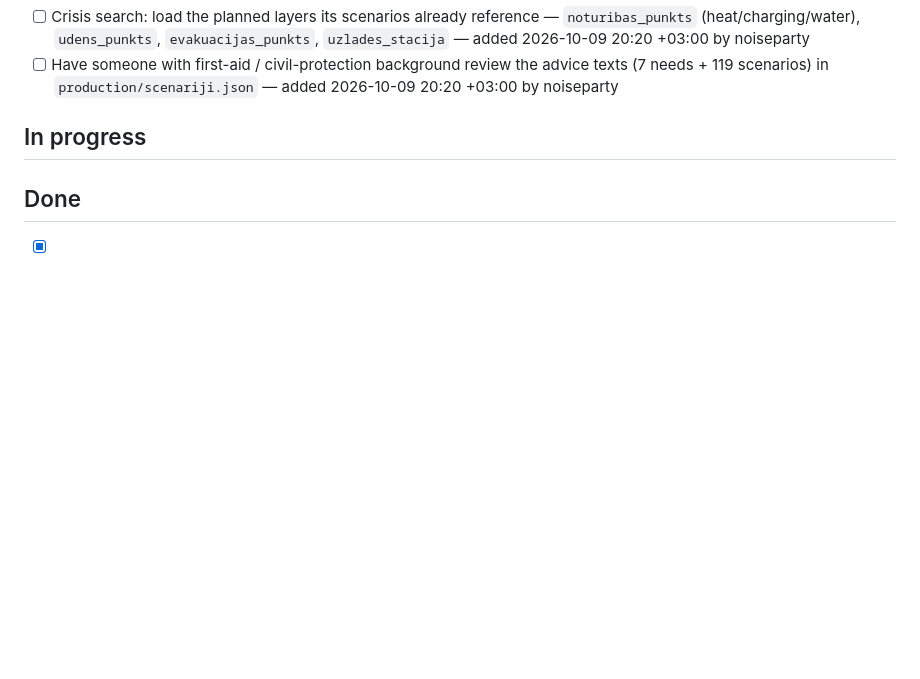
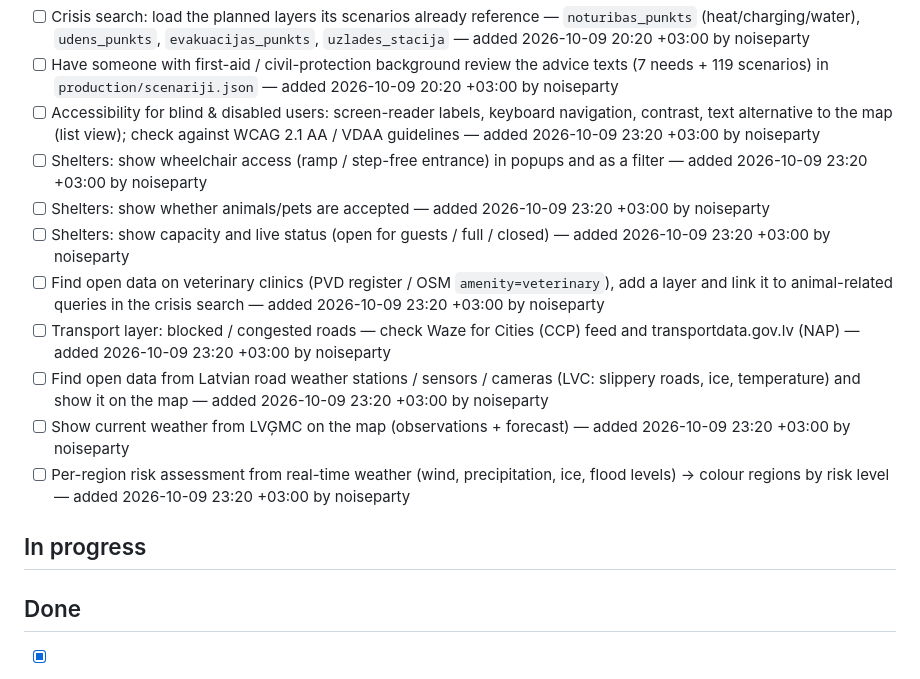
Before and after one commit to noiseparty/hakatons, a Markdown page: TODO.md, the part around the change. Drawn GitHub-style; blank space fills up the shorter version.

Commit message:
TODO: accessibility, shelter details, vet clinics, transport, road sensors, LVĢMC weather, regional risk
Co-Authored-By: Claude Opus 5.5 <noreply@anthropic.com>

```diff
--- a/TODO.md
+++ b/TODO.md
@@ -28,6 +28,15 @@ Team task log. **Read `README.md` → "Working together" first** (git workflow +
 - [ ] Crisis search: use live status once layers have it (skip out-of-service ATMs, closed roads, full shelters) — added 2026-10-09 19:11 +03:00 by noiseparty
 - [ ] Crisis search: load the planned layers its scenarios already reference — `noturibas_punkts` (heat/charging/water), `udens_punkts`, `evakuacijas_punkts`, `uzlades_stacija` — added 2026-10-09 20:20 +03:00 by noiseparty
 - [ ] Have someone with first-aid / civil-protection background review the advice texts (7 needs + 119 scenarios) in `production/scenariji.json` — added 2026-10-09 20:20 +03:00 by noiseparty
+- [ ] Accessibility for blind & disabled users: screen-reader labels, keyboard navigation, contrast, text alternative to the map (list view); check against WCAG 2.1 AA / VDAA guidelines — added 2026-10-09 23:20 +03:00 by noiseparty
+- [ ] Shelters: show wheelchair access (ramp / step-free entrance) in popups and as a filter — added 2026-10-09 23:20 +03:00 by noiseparty
+- [ ] Shelters: show whether animals/pets are accepted — added 2026-10-09 23:20 +03:00 by noiseparty
+- [ ] Shelters: show capacity and live status (open for guests / full / closed) — added 2026-10-09 23:20 +03:00 by noiseparty
+- [ ] Find open data on veterinary clinics (PVD register / OSM `amenity=veterinary`), add a layer and link it to animal-related queries in the crisis search — added 2026-10-09 23:20 +03:00 by noiseparty
+- [ ] Transport layer: blocked / congested roads — check Waze for Cities (CCP) feed and transportdata.gov.lv (NAP) — added 2026-10-09 23:20 +03:00 by noiseparty
+- [ ] Find open data from Latvian road weather stations / sensors / cameras (LVC: slippery roads, ice, temperature) and show it on the map — added 2026-10-09 23:20 +03:00 by noiseparty
+- [ ] Show current weather from LVĢMC on the map (observations + forecast) — added 2026-10-09 23:20 +03:00 by noiseparty
+- [ ] Per-region risk assessment from real-time weather (wind, precipitation, ice, flood levels) → colour regions by risk level — added 2026-10-09 23:20 +03:00 by noiseparty
 
 ## In progress
 
```
